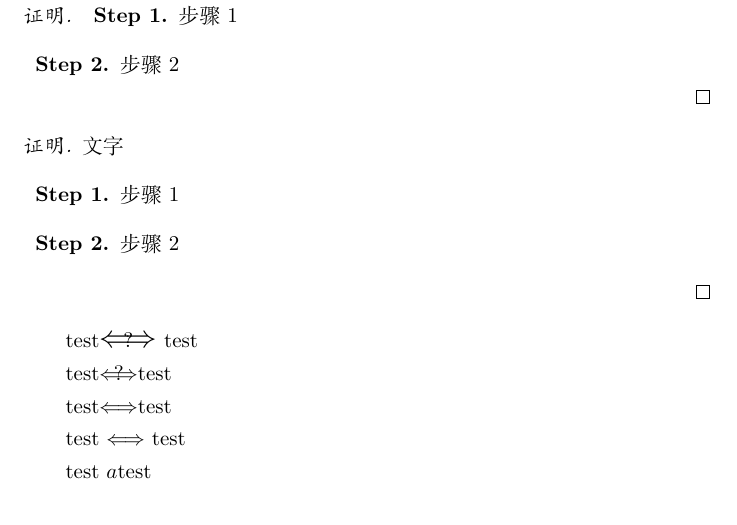
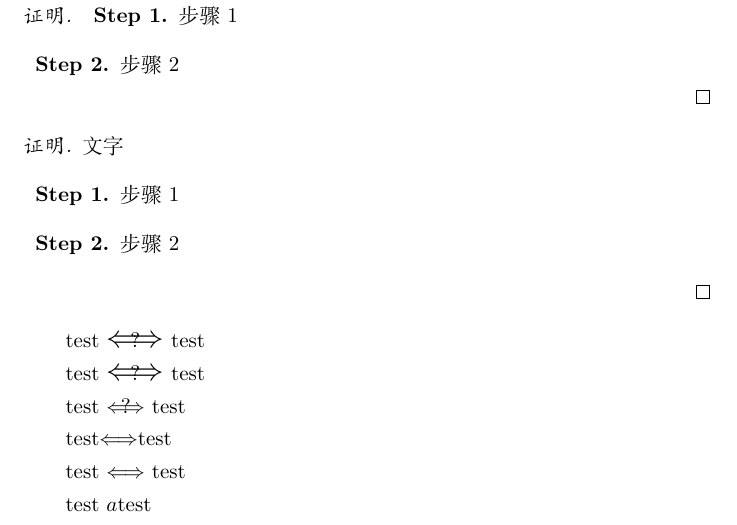
Before and after one commit to xkwxdyy/xdyy-math, a LaTeX document (xdyy-math-test.tex, which reads xdyy-math.sty): part of page 3 of 3, cut so that both start at the same text. Compiled offline with XeLaTeX.

Commit message:
完善了`overlay`命令的空格处理

```diff
--- a/xdyy-math-test.tex
+++ b/xdyy-math-test.tex
@@ -190,8 +190,9 @@
 
 
 
-test\overlay[below-scale = 1.5]
-test
+test \overlay[below-scale = 1.5] test
+
+test\overlay[below-scale = 1.5]test
 
 test\overlay test
 
--- a/xdyy-math.sty
+++ b/xdyy-math.sty
@@ -352,7 +352,10 @@
 
 \NewDocumentCommand { \overlay } { O{} }
   {
+    % “吃掉前面的空格”
+    \unskip
     \group_begin:
+      \c_space_tl
       \keys_set:nn { xdyy-math / overlay } {#1}
       \begin{tikzpicture}
         [
@@ -392,7 +395,10 @@
             \group_end:
           };
       \end{tikzpicture}
+      \c_space_tl
     \group_end:
+    % “吃掉后面的空格”
+    \ignorespaces
   }
 
 
```
